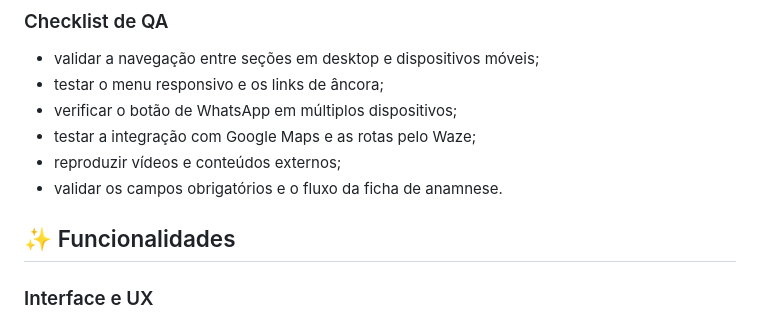
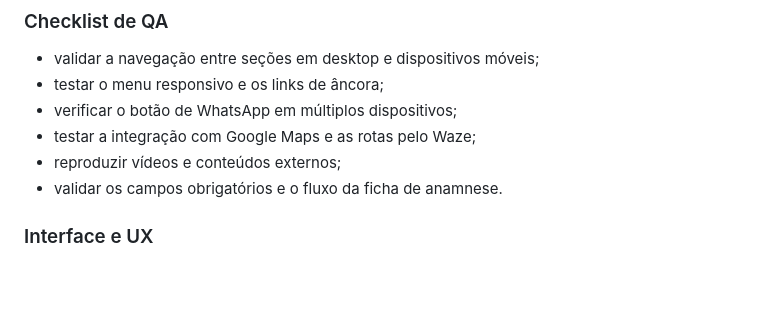
Before and after one commit to NatanLuz/ProjetoCorteAzulTea, a Markdown page: readme.MD, the part around one of its changes. Rendered like a GitHub page; blank space fills up the shorter version.

Commit message:
Atualizando o readme
Updated the project title and made minor formatting adjustments in the README.

```diff
--- a/readme.MD
+++ b/readme.MD
@@ -44,8 +47,6 @@ O projeto recebeu uma ficha de anamnese integrada, que permite o preenchimento d
 - testar a integração com Google Maps e as rotas pelo Waze;
 - reproduzir vídeos e conteúdos externos;
 - validar os campos obrigatórios e o fluxo da ficha de anamnese.
-
-## ✨ Funcionalidades
 
 ### Interface e UX
 
```
Also changed, not shown: other parts of readme.MD (+4 -1 lines).
